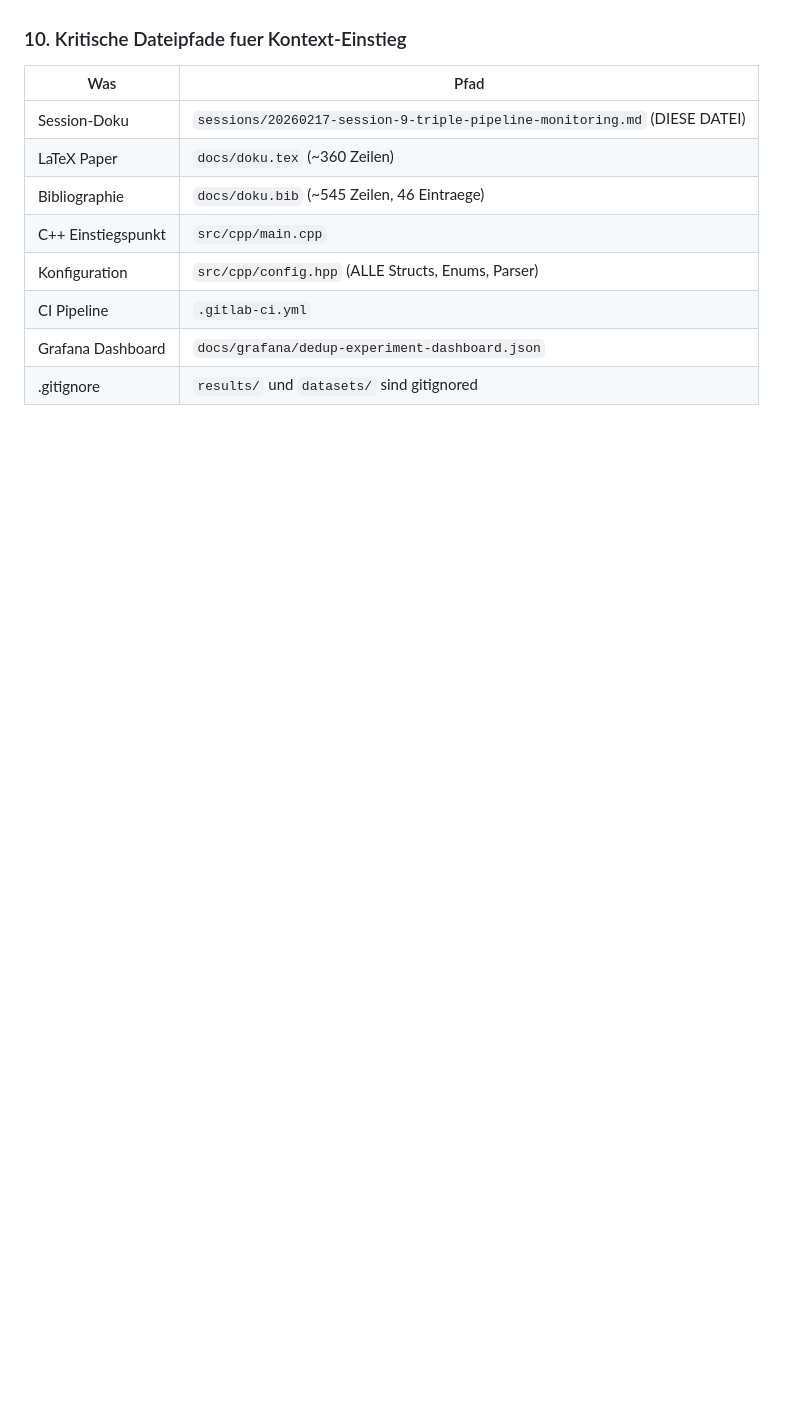
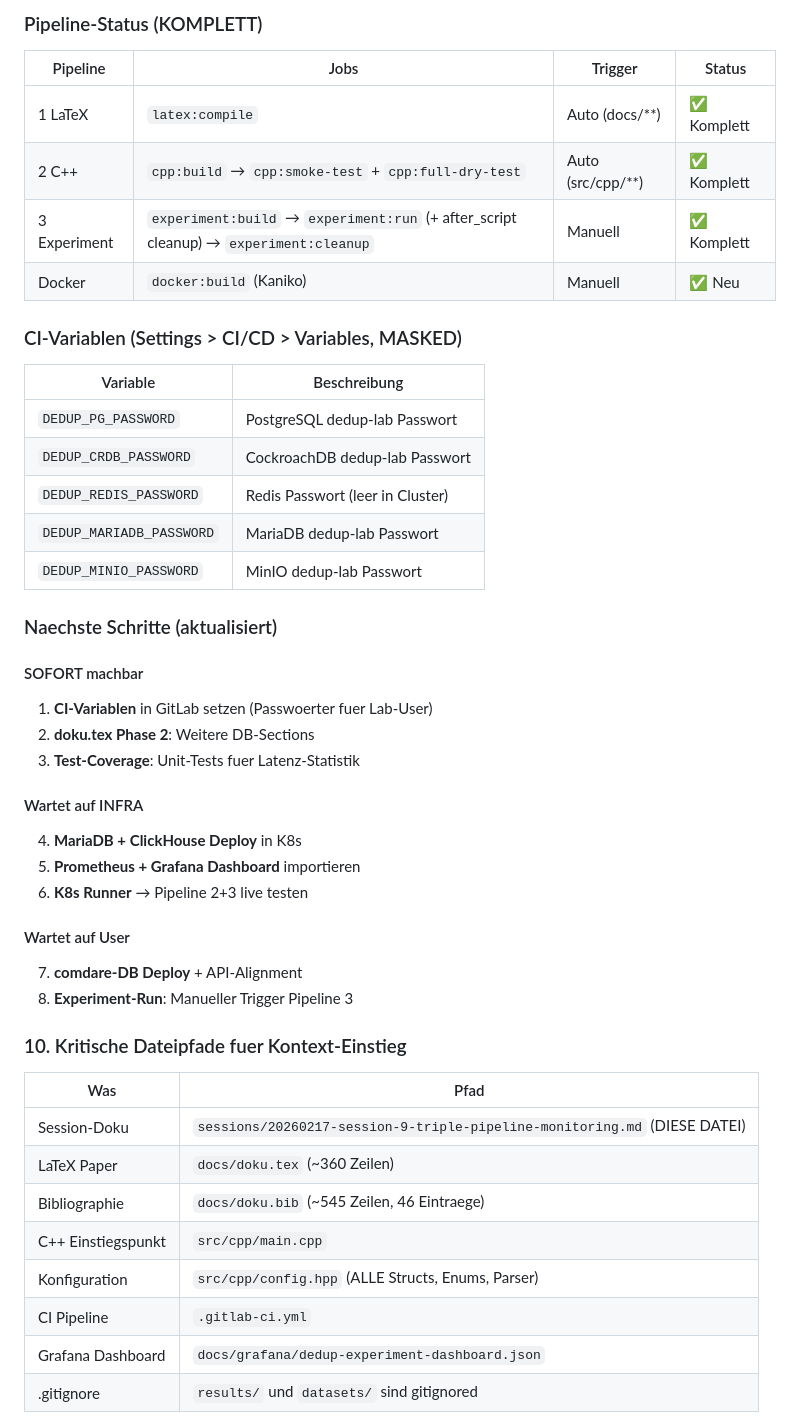
Before and after one commit to BenniProbst/dedup-database-analysis, a Markdown page: sessions/20260217-session-9-triple-pipeline-monitoring.md, the part around one of its changes. Rendered like a GitHub page; blank space fills up the shorter version.

```diff
--- a/sessions/20260217-session-9-triple-pipeline-monitoring.md
+++ b/sessions/20260217-session-9-triple-pipeline-monitoring.md
@@ -1175,3 +1227,38 @@ Datei/Objekt/Key/Message in Nanosekunden-Praezision mittels `ScopedTimer` RAII-P
+### Pipeline-Status (KOMPLETT)
+
+| Pipeline | Jobs | Trigger | Status |
+|----------|------|---------|--------|
+| 1 LaTeX | `latex:compile` | Auto (docs/**) | ✅ Komplett |
+| 2 C++ | `cpp:build` → `cpp:smoke-test` + `cpp:full-dry-test` | Auto (src/cpp/**) | ✅ Komplett |
+| 3 Experiment | `experiment:build` → `experiment:run` (+ after_script cleanup) → `experiment:cleanup` | Manuell | ✅ Komplett |
+| Docker | `docker:build` (Kaniko) | Manuell | ✅ Neu |
+
+### CI-Variablen (Settings > CI/CD > Variables, MASKED)
+
+| Variable | Beschreibung |
+|----------|-------------|
+| `DEDUP_PG_PASSWORD` | PostgreSQL dedup-lab Passwort |
+| `DEDUP_CRDB_PASSWORD` | CockroachDB dedup-lab Passwort |
+| `DEDUP_REDIS_PASSWORD` | Redis Passwort (leer in Cluster) |
+| `DEDUP_MARIADB_PASSWORD` | MariaDB dedup-lab Passwort |
+| `DEDUP_MINIO_PASSWORD` | MinIO dedup-lab Passwort |
+
+### Naechste Schritte (aktualisiert)
+
+#### SOFORT machbar
+1. **CI-Variablen** in GitLab setzen (Passwoerter fuer Lab-User)
+2. **doku.tex Phase 2**: Weitere DB-Sections
+3. **Test-Coverage**: Unit-Tests fuer Latenz-Statistik
+
+#### Wartet auf INFRA
+4. **MariaDB + ClickHouse Deploy** in K8s
+5. **Prometheus + Grafana Dashboard** importieren
+6. **K8s Runner** → Pipeline 2+3 live testen
+
+#### Wartet auf User
+7. **comdare-DB Deploy** + API-Alignment
+8. **Experiment-Run**: Manueller Trigger Pipeline 3
+
 ### 10. Kritische Dateipfade fuer Kontext-Einstieg
 
 | Was | Pfad |
```
Also changed, not shown: other parts of sessions/20260217-session-9-triple-pipeline-monitoring.md (+52 -0 lines).
